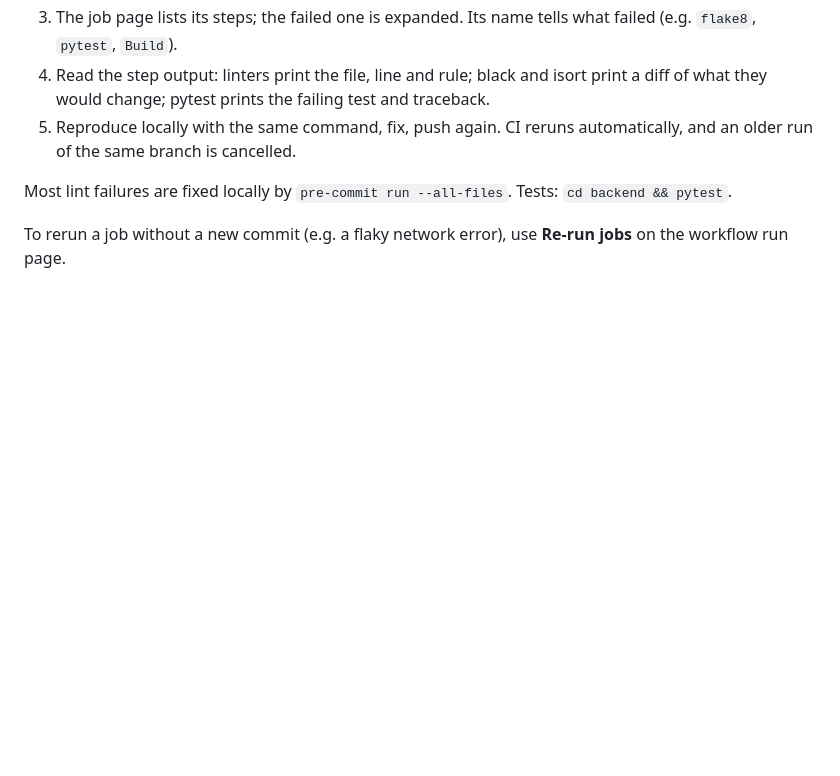
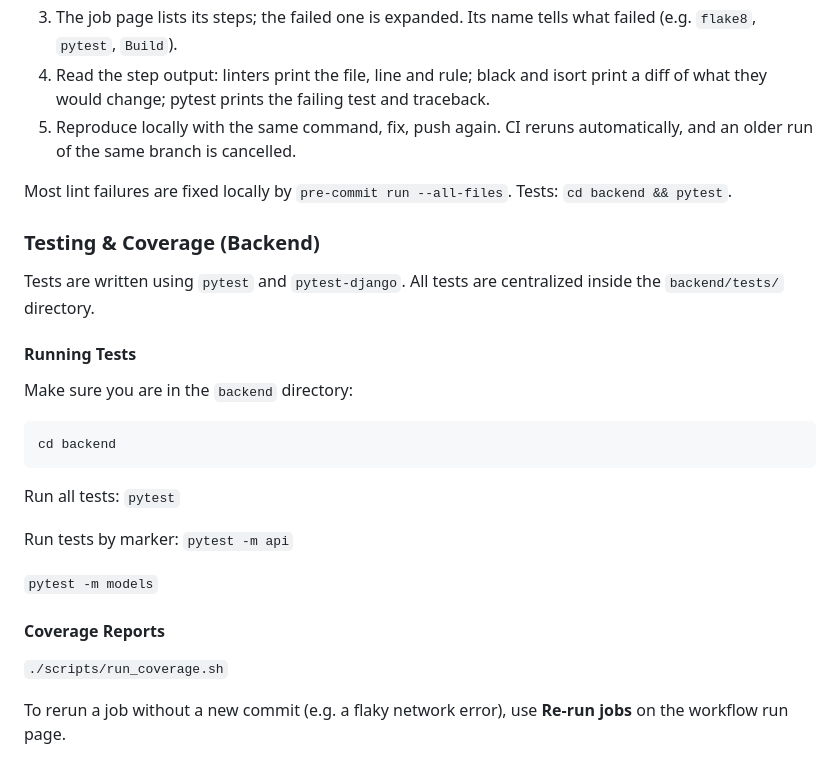
Before and after one commit to ITA-Dnipro/PL4851, a Markdown page: README.md, the part around the change. GitHub-like rendering; blank space fills up the shorter version.

````diff
--- a/README.md
+++ b/README.md
@@ -219,4 +219,28 @@ Both checks must be green before merging.
 
 Most lint failures are fixed locally by `pre-commit run --all-files`. Tests: `cd backend && pytest`.
 
+### Testing & Coverage (Backend)
+
+Tests are written using `pytest` and `pytest-django`. All tests are centralized inside the `backend/tests/` directory.
+
+#### Running Tests
+
+Make sure you are in the `backend` directory:
+
+```bash
+cd backend
+```
+
+Run all tests:
+`pytest`
+
+Run tests by marker:
+`pytest -m api`
+
+`pytest -m models`
+
+#### Coverage Reports
+
+`./scripts/run_coverage.sh`
+
 To rerun a job without a new commit (e.g. a flaky network error), use **Re-run jobs** on the workflow run page.
````
